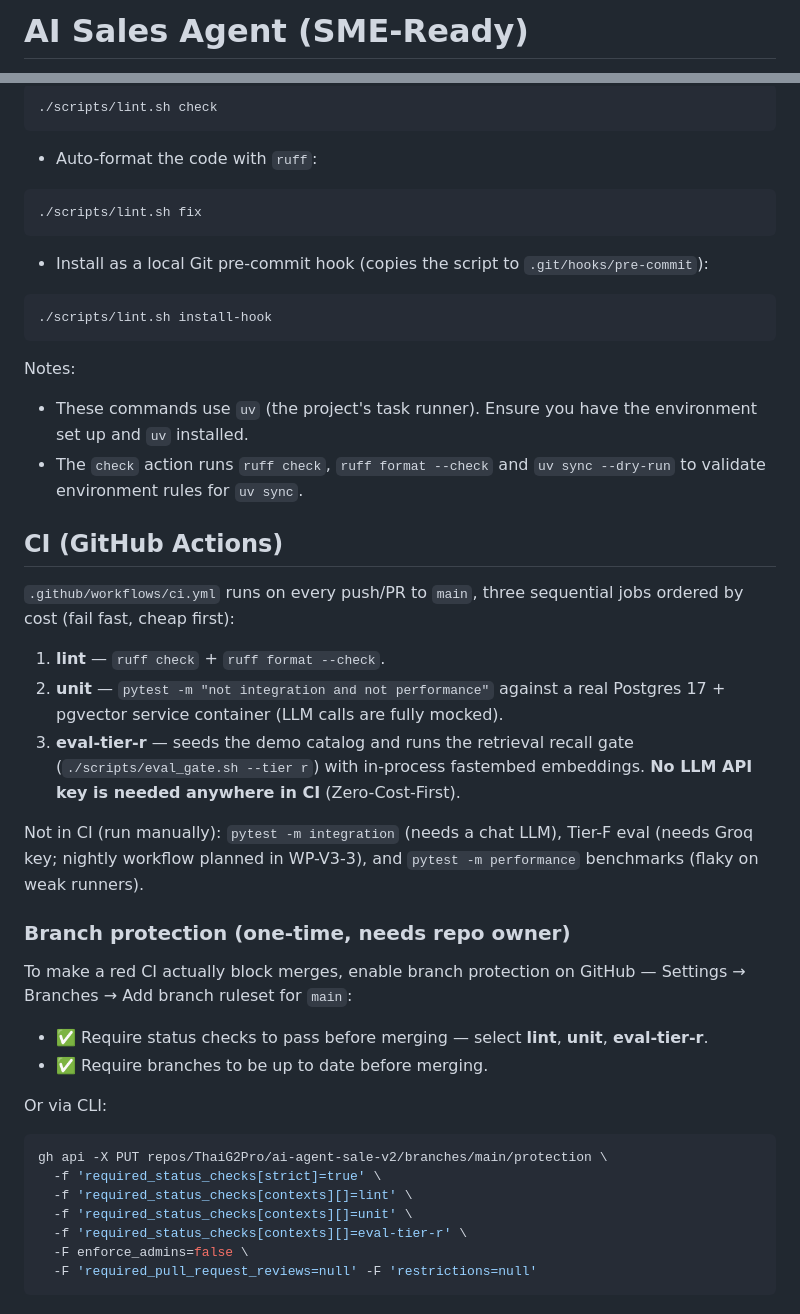
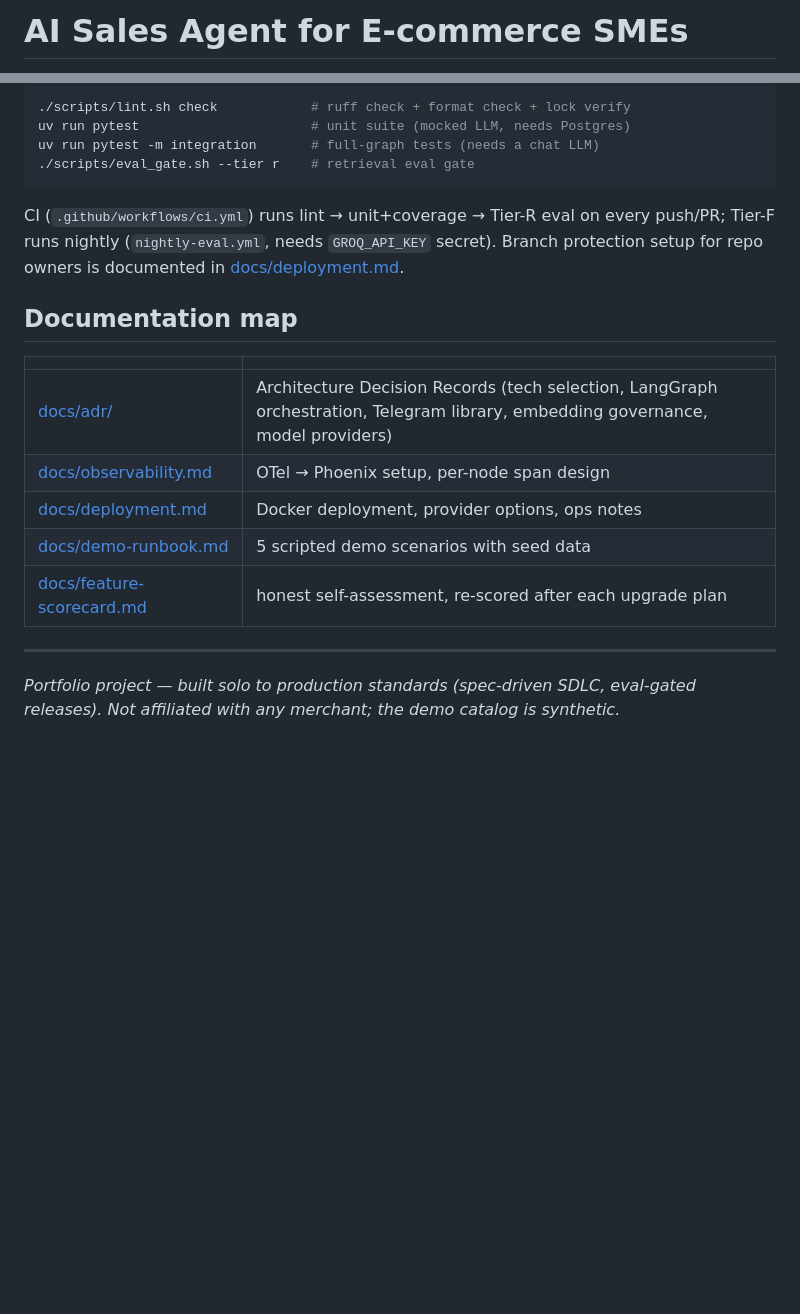
Before and after one commit to ThaiG2Pro/ai-agent-sale-v2, a Markdown page: README.md, 2 parts joined by grey strips. Drawn GitHub-style; blank space fills up the shorter version.

````diff
--- a/README.md
+++ b/README.md
@@ -1,2 +1,2 @@
-# AI Sales Agent (SME-Ready)
+# AI Sales Agent for E-commerce SMEs
 
@@ -45,57 +139,26 @@ To run the system locally with AI capabilities (via Ollama), the following minim
 
 ```bash
-./scripts/lint.sh check
+./scripts/lint.sh check            # ruff check + format check + lock verify
+uv run pytest                      # unit suite (mocked LLM, needs Postgres)
+uv run pytest -m integration       # full-graph tests (needs a chat LLM)
+./scripts/eval_gate.sh --tier r    # retrieval eval gate
 ```
 
-- Auto-format the code with `ruff`:
+CI (`.github/workflows/ci.yml`) runs lint → unit+coverage → Tier-R eval on every push/PR; Tier-F
+runs nightly (`nightly-eval.yml`, needs `GROQ_API_KEY` secret). Branch protection setup for
+repo owners is documented in [docs/deployment.md](docs/deployment.md).
 
-```bash
-./scripts/lint.sh fix
-```
+## Documentation map
 
-- Install as a local Git pre-commit hook (copies the script to `.git/hooks/pre-commit`):
+| | |
+|---|---|
+| [docs/adr/](docs/adr/) | Architecture Decision Records (tech selection, LangGraph orchestration, Telegram library, embedding governance, model providers) |
+| [docs/observability.md](docs/observability.md) | OTel → Phoenix setup, per-node span design |
+| [docs/deployment.md](docs/deployment.md) | Docker deployment, provider options, ops notes |
+| [docs/demo-runbook.md](docs/demo-runbook.md) | 5 scripted demo scenarios with seed data |
+| [docs/feature-scorecard.md](docs/feature-scorecard.md) | honest self-assessment, re-scored after each upgrade plan |
 
-```bash
-./scripts/lint.sh install-hook
-```
+---
 
-Notes:
-- These commands use `uv` (the project's task runner). Ensure you have the environment set up and `uv` installed.
-- The `check` action runs `ruff check`, `ruff format --check` and `uv sync --dry-run` to validate environment rules for `uv sync`.
-
-## CI (GitHub Actions)
-
-`.github/workflows/ci.yml` runs on every push/PR to `main`, three sequential jobs
-ordered by cost (fail fast, cheap first):
-
-1. **lint** — `ruff check` + `ruff format --check`.
-2. **unit** — `pytest -m "not integration and not performance"` against a real
-   Postgres 17 + pgvector service container (LLM calls are fully mocked).
-3. **eval-tier-r** — seeds the demo catalog and runs the retrieval recall gate
-   (`./scripts/eval_gate.sh --tier r`) with in-process fastembed embeddings.
-   **No LLM API key is needed anywhere in CI** (Zero-Cost-First).
-
-Not in CI (run manually): `pytest -m integration` (needs a chat LLM),
-Tier-F eval (needs Groq key; nightly workflow planned in WP-V3-3), and
-`pytest -m performance` benchmarks (flaky on weak runners).
-
-### Branch protection (one-time, needs repo owner)
-
-To make a red CI actually block merges, enable branch protection on GitHub —
-Settings → Branches → Add branch ruleset for `main`:
-
-- ✅ Require status checks to pass before merging — select **lint**, **unit**,
-  **eval-tier-r**.
-- ✅ Require branches to be up to date before merging.
-
-Or via CLI:
-
-```bash
-gh api -X PUT repos/ThaiG2Pro/ai-agent-sale-v2/branches/main/protection \
-  -f 'required_status_checks[strict]=true' \
-  -f 'required_status_checks[contexts][]=lint' \
-  -f 'required_status_checks[contexts][]=unit' \
-  -f 'required_status_checks[contexts][]=eval-tier-r' \
-  -F enforce_admins=false \
-  -F 'required_pull_request_reviews=null' -F 'restrictions=null'
-```
+*Portfolio project — built solo to production standards (spec-driven SDLC, eval-gated releases).
+Not affiliated with any merchant; the demo catalog is synthetic.*
````
Also changed, not shown: other parts of README.md (+124 -30 lines), docs/deployment.md (+16 -0 lines).
